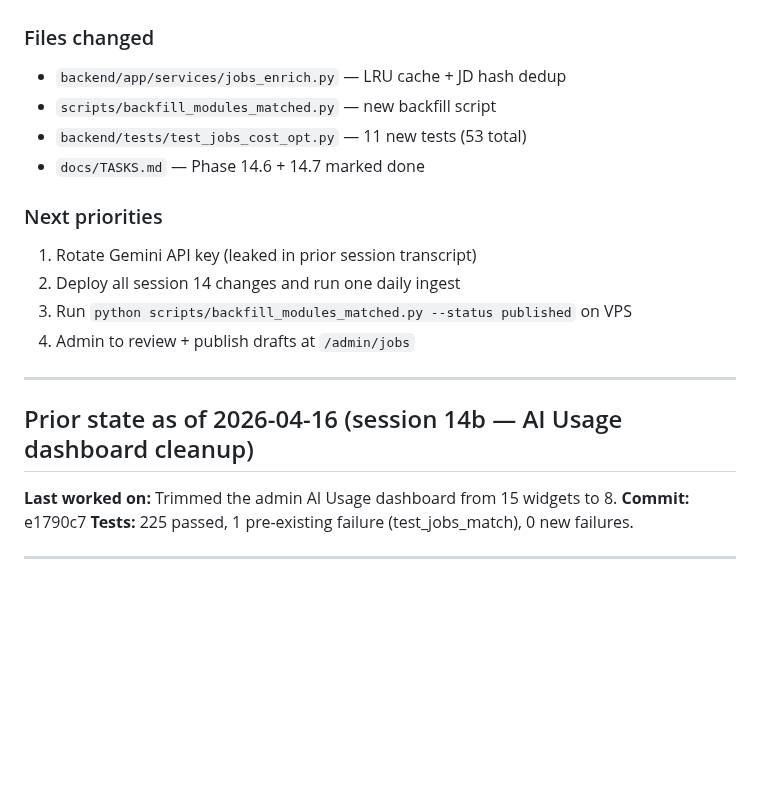
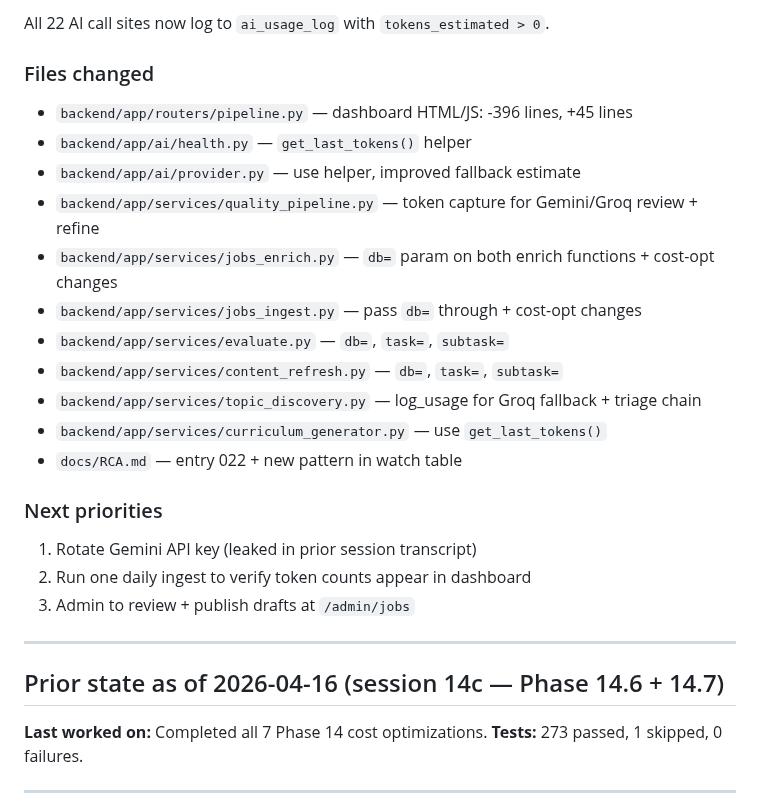
Before and after one commit to manishjnv/AIExpert, a Markdown page: docs/HANDOFF.md, the part around one of its changes. Rendered like a GitHub page; blank space fills up the shorter version.

```diff
--- a/docs/HANDOFF.md
+++ b/docs/HANDOFF.md
@@ -27,25 +66,31 @@
+All 22 AI call sites now log to `ai_usage_log` with `tokens_estimated > 0`.
 
 ### Files changed
 
-- `backend/app/services/jobs_enrich.py` — LRU cache + JD hash dedup
-- `scripts/backfill_modules_matched.py` — new backfill script
-- `backend/tests/test_jobs_cost_opt.py` — 11 new tests (53 total)
-- `docs/TASKS.md` — Phase 14.6 + 14.7 marked done
+- `backend/app/routers/pipeline.py` — dashboard HTML/JS: -396 lines, +45 lines
+- `backend/app/ai/health.py` — `get_last_tokens()` helper
+- `backend/app/ai/provider.py` — use helper, improved fallback estimate
+- `backend/app/services/quality_pipeline.py` — token capture for Gemini/Groq review + refine
+- `backend/app/services/jobs_enrich.py` — `db=` param on both enrich functions + cost-opt changes
+- `backend/app/services/jobs_ingest.py` — pass `db=` through + cost-opt changes
+- `backend/app/services/evaluate.py` — `db=`, `task=`, `subtask=`
+- `backend/app/services/content_refresh.py` — `db=`, `task=`, `subtask=`
+- `backend/app/services/topic_discovery.py` — log_usage for Groq fallback + triage chain
+- `backend/app/services/curriculum_generator.py` — use `get_last_tokens()`
+- `docs/RCA.md` — entry 022 + new pattern in watch table
 
 ### Next priorities
 
 1. Rotate Gemini API key (leaked in prior session transcript)
-2. Deploy all session 14 changes and run one daily ingest
-3. Run `python scripts/backfill_modules_matched.py --status published` on VPS
-4. Admin to review + publish drafts at `/admin/jobs`
+2. Run one daily ingest to verify token counts appear in dashboard
+3. Admin to review + publish drafts at `/admin/jobs`
 
 ---
 
-## Prior state as of 2026-04-16 (session 14b — AI Usage dashboard cleanup)
+## Prior state as of 2026-04-16 (session 14c — Phase 14.6 + 14.7)
 
-**Last worked on:** Trimmed the admin AI Usage dashboard from 15 widgets to 8.
-**Commit:** e1790c7
-**Tests:** 225 passed, 1 pre-existing failure (test_jobs_match), 0 new failures.
+**Last worked on:** Completed all 7 Phase 14 cost optimizations.
+**Tests:** 273 passed, 1 skipped, 0 failures.
 
 ---
 
```
Also changed, not shown: other parts of docs/HANDOFF.md (+53 -14 lines), CLAUDE.md (+6 -6 lines), docs/RCA.md (+7 -0 lines).
